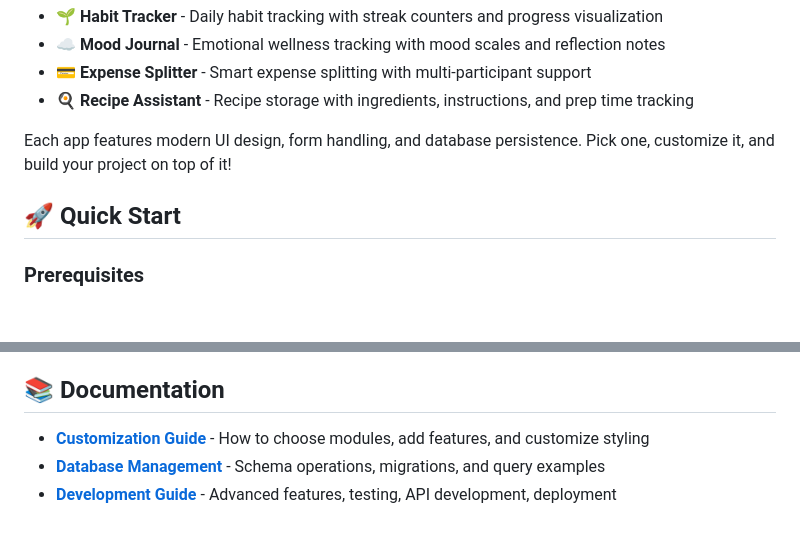
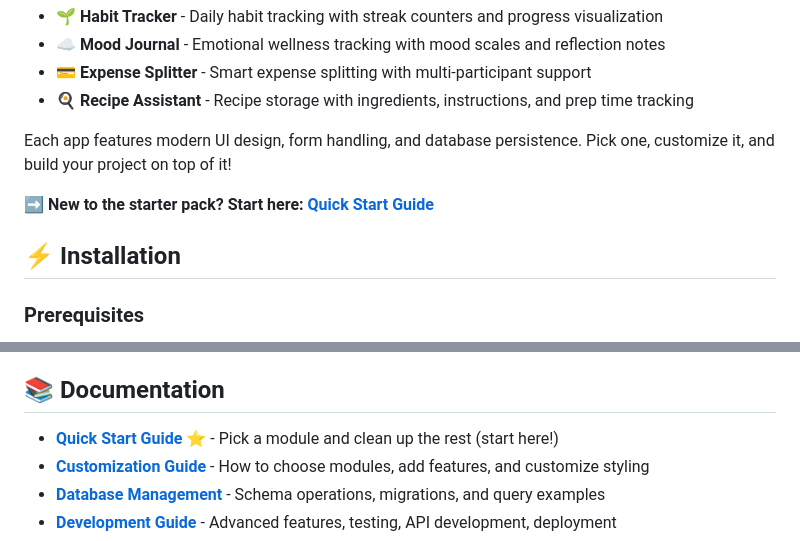
Before and after one commit to yashashri2409/SW-555-Agile-Puff-Girls, a Markdown page: README.md, 2 parts joined by grey strips. Rendered like a GitHub page; blank space fills up the shorter version.

Commit message:
Add Quick Start Guide to README and create detailed module selection instructions

```diff
--- a/README.md
+++ b/README.md
@@ -18,7 +18,9 @@ Four complete, production-ready applications to choose from:
 
 Each app features modern UI design, form handling, and database persistence. Pick one, customize it, and build your project on top of it!
 
-## 🚀 Quick Start
+**➡️ New to the starter pack? Start here: [Quick Start Guide](docs/QUICK_START.md)**
+
+## ⚡ Installation
 
 ### Prerequisites
 
@@ -94,6 +96,7 @@ SSW555-Example-Project/
 
 ## 📚 Documentation
 
+- **[Quick Start Guide](docs/QUICK_START.md)** ⭐ - Pick a module and clean up the rest (start here!)
 - **[Customization Guide](docs/CUSTOMIZATION.md)** - How to choose modules, add features, and customize styling
 - **[Database Management](docs/DATABASE.md)** - Schema operations, migrations, and query examples
 - **[Development Guide](docs/DEVELOPMENT.md)** - Advanced features, testing, API development, deployment
```
Also changed, not shown: docs/QUICK_START.md (added, +286 -0 lines).
